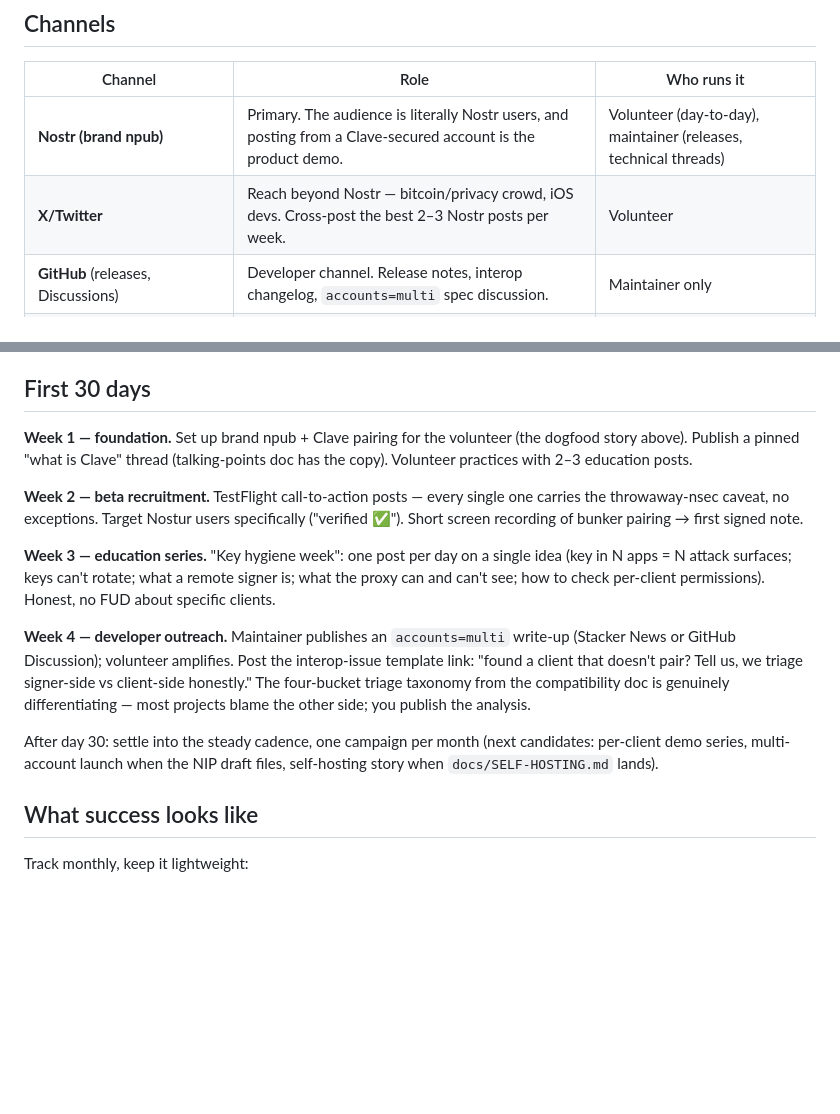
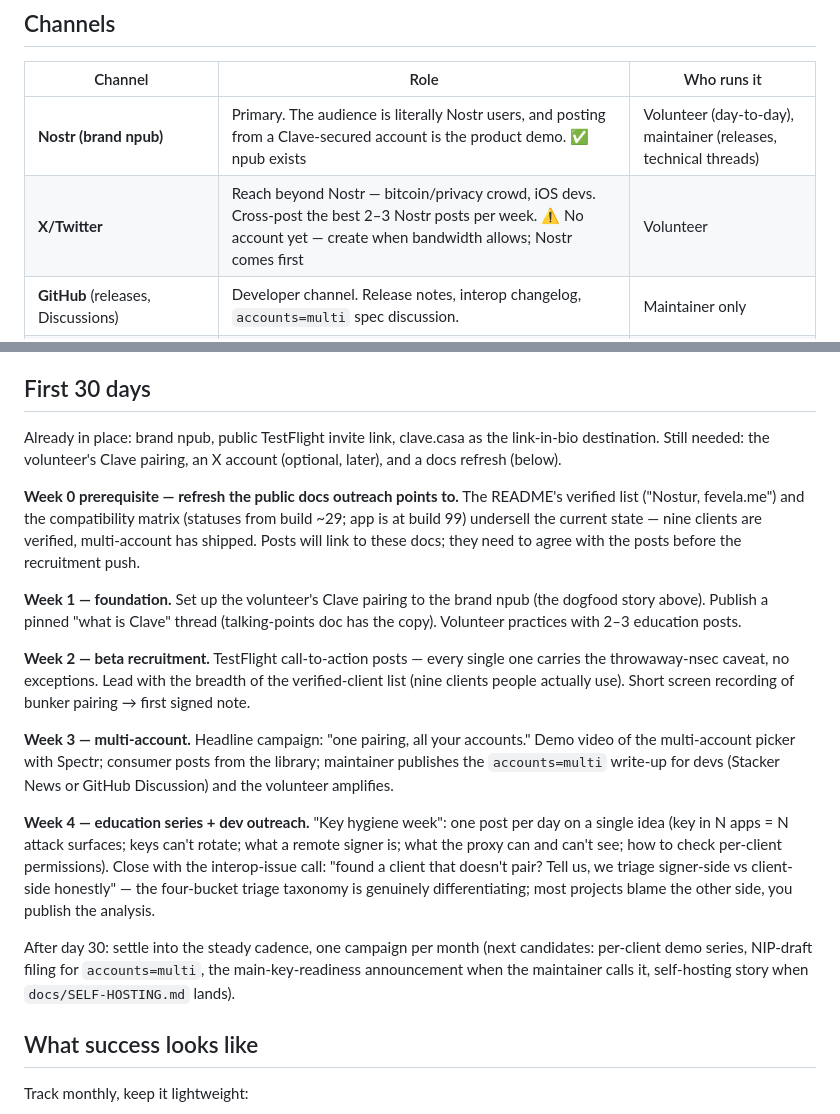
Before and after one commit to DocNR/clave, a Markdown page: docs/outreach/social-media-plan.md, 2 parts joined by grey strips. GitHub-like rendering; blank space fills up the shorter version.

```diff
--- a/docs/outreach/social-media-plan.md
+++ b/docs/outreach/social-media-plan.md
@@ -17,8 +17,8 @@ Explicit non-goal right now: mass-market growth. Clave is beta and pinned to one
 
 | Channel | Role | Who runs it |
 |---|---|---|
-| **Nostr (brand npub)** | Primary. The audience is literally Nostr users, and posting from a Clave-secured account is the product demo. | Volunteer (day-to-day), maintainer (releases, technical threads) |
-| **X/Twitter** | Reach beyond Nostr — bitcoin/privacy crowd, iOS devs. Cross-post the best 2–3 Nostr posts per week. | Volunteer |
+| **Nostr (brand npub)** | Primary. The audience is literally Nostr users, and posting from a Clave-secured account is the product demo. ✅ npub exists | Volunteer (day-to-day), maintainer (releases, technical threads) |
+| **X/Twitter** | Reach beyond Nostr — bitcoin/privacy crowd, iOS devs. Cross-post the best 2–3 Nostr posts per week. ⚠️ No account yet — create when bandwidth allows; Nostr comes first | Volunteer |
 | **GitHub** (releases, Discussions) | Developer channel. Release notes, interop changelog, `accounts=multi` spec discussion. | Maintainer only |
 | **Stacker News / r/nostr** | Occasional long-form: launch-style posts, architecture write-ups. Once or twice a month max. | Maintainer drafts, volunteer can repost |
 | **Nostr dev group chats** (Telegram/SimpleX) | Interop coordination with client devs. Technical, relationship-driven. | Maintainer only |
@@ -50,15 +50,19 @@ Rule of thumb: education and community posts can run on the volunteer's own judg
 
 ## First 30 days
 
-**Week 1 — foundation.** Set up brand npub + Clave pairing for the volunteer (the dogfood story above). Publish a pinned "what is Clave" thread (talking-points doc has the copy). Volunteer practices with 2–3 education posts.
+Already in place: brand npub, public TestFlight invite link, clave.casa as the link-in-bio destination. Still needed: the volunteer's Clave pairing, an X account (optional, later), and a docs refresh (below).
 
-**Week 2 — beta recruitment.** TestFlight call-to-action posts — every single one carries the throwaway-nsec caveat, no exceptions. Target Nostur users specifically ("verified ✅"). Short screen recording of bunker pairing → first signed note.
+**Week 0 prerequisite — refresh the public docs outreach points to.** The README's verified list ("Nostur, fevela.me") and the compatibility matrix (statuses from build ~29; app is at build 99) undersell the current state — nine clients are verified, multi-account has shipped. Posts will link to these docs; they need to agree with the posts before the recruitment push.
 
-**Week 3 — education series.** "Key hygiene week": one post per day on a single idea (key in N apps = N attack surfaces; keys can't rotate; what a remote signer is; what the proxy can and can't see; how to check per-client permissions). Honest, no FUD about specific clients.
+**Week 1 — foundation.** Set up the volunteer's Clave pairing to the brand npub (the dogfood story above). Publish a pinned "what is Clave" thread (talking-points doc has the copy). Volunteer practices with 2–3 education posts.
 
-**Week 4 — developer outreach.** Maintainer publishes an `accounts=multi` write-up (Stacker News or GitHub Discussion); volunteer amplifies. Post the interop-issue template link: "found a client that doesn't pair? Tell us, we triage signer-side vs client-side honestly." The four-bucket triage taxonomy from the compatibility doc is genuinely differentiating — most projects blame the other side; you publish the analysis.
+**Week 2 — beta recruitment.** TestFlight call-to-action posts — every single one carries the throwaway-nsec caveat, no exceptions. Lead with the breadth of the verified-client list (nine clients people actually use). Short screen recording of bunker pairing → first signed note.
 
-After day 30: settle into the steady cadence, one campaign per month (next candidates: per-client demo series, multi-account launch when the NIP draft files, self-hosting story when `docs/SELF-HOSTING.md` lands).
+**Week 3 — multi-account.** Headline campaign: "one pairing, all your accounts." Demo video of the multi-account picker with Spectr; consumer posts from the library; maintainer publishes the `accounts=multi` write-up for devs (Stacker News or GitHub Discussion) and the volunteer amplifies.
+
+**Week 4 — education series + dev outreach.** "Key hygiene week": one post per day on a single idea (key in N apps = N attack surfaces; keys can't rotate; what a remote signer is; what the proxy can and can't see; how to check per-client permissions). Close with the interop-issue call: "found a client that doesn't pair? Tell us, we triage signer-side vs client-side honestly" — the four-bucket triage taxonomy is genuinely differentiating; most projects blame the other side, you publish the analysis.
+
+After day 30: settle into the steady cadence, one campaign per month (next candidates: per-client demo series, NIP-draft filing for `accounts=multi`, the main-key-readiness announcement when the maintainer calls it, self-hosting story when `docs/SELF-HOSTING.md` lands).
 
 ## What success looks like
 
```
Also changed, not shown: docs/outreach/talking-points.md (+4 -1 lines), docs/outreach/volunteer-playbook.md (+15 -2 lines).
